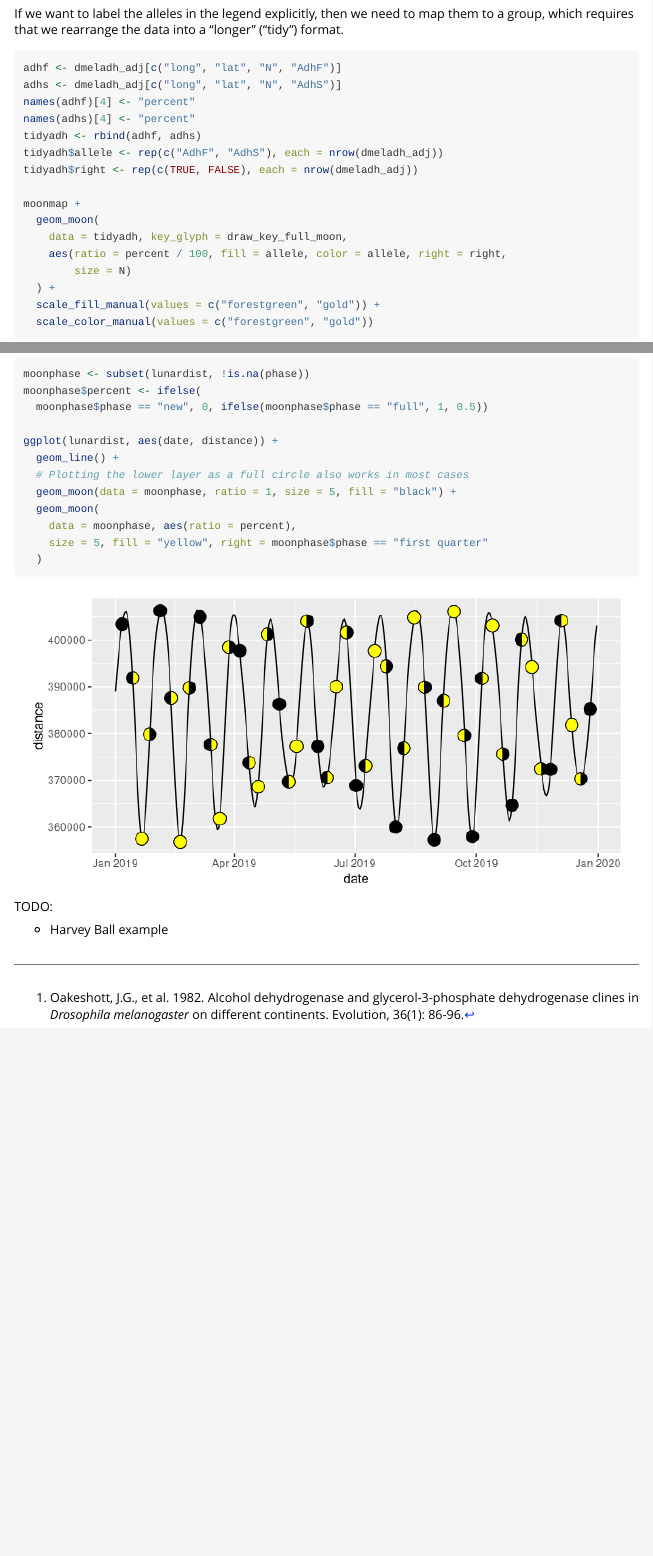
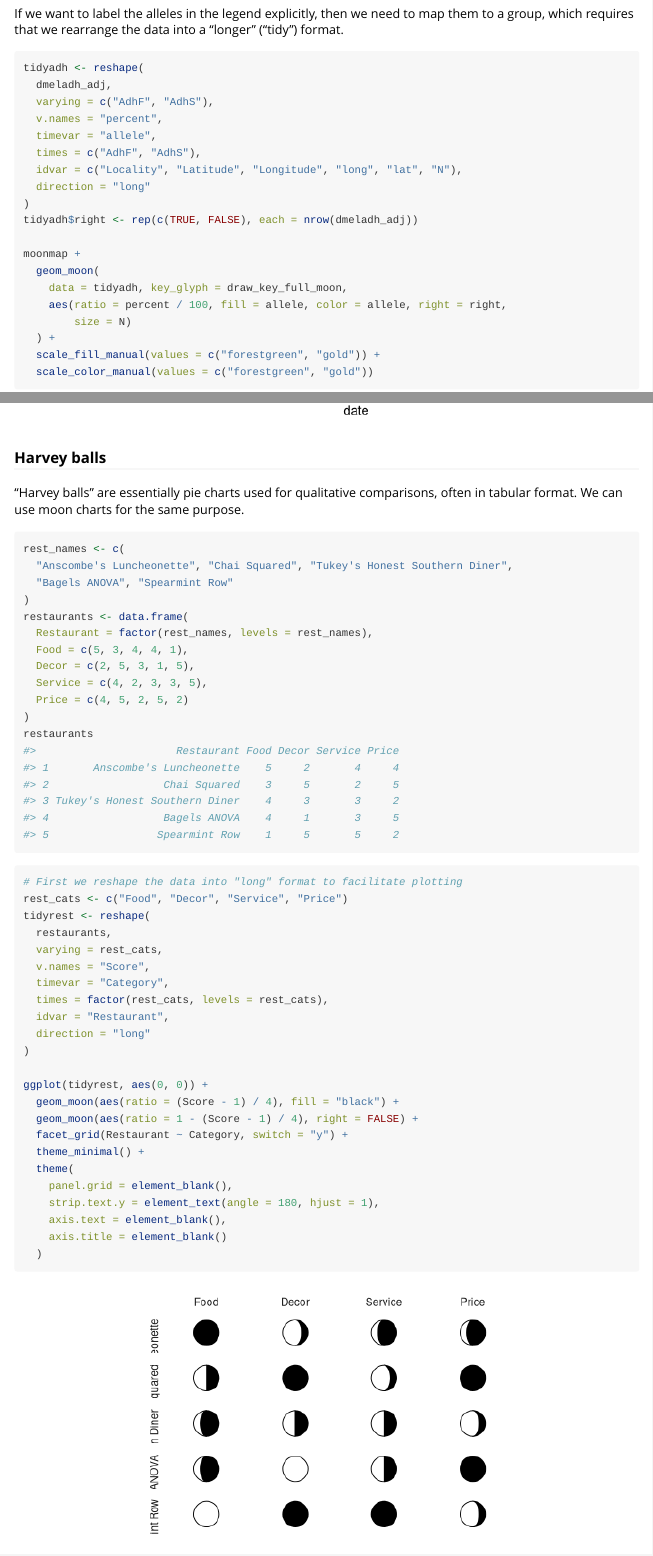
Before and after one commit to mnbram/gggibbous, an R Markdown document (vignettes/gggibbous.Rmd): the page in a window 1100 px wide, from 4820 px down, and a second part further down, joined at a grey line. Rendered offline with R 4.5, knitr and Pandoc, with nearby package versions; some code elsewhere in the file could not run offline; common packages that the code uses without loading them are loaded.

Commit message:
Added Harvey Ball example to vignette; changed map example to use reshape()

````diff
--- a/vignettes/gggibbous.Rmd
+++ b/vignettes/gggibbous.Rmd
@@ -229,12 +229,15 @@ them to a group, which requires that we rearrange the data into a “longer”
 (“tidy”) format.
 
 ```{r, fig.width = 6, fig.height = 5.45}
-adhf <- dmeladh_adj[c("long", "lat", "N", "AdhF")]
-adhs <- dmeladh_adj[c("long", "lat", "N", "AdhS")]
-names(adhf)[4] <- "percent"
-names(adhs)[4] <- "percent"
-tidyadh <- rbind(adhf, adhs)
-tidyadh$allele <- rep(c("AdhF", "AdhS"), each = nrow(dmeladh_adj))
+tidyadh <- reshape(
+  dmeladh_adj,
+  varying = c("AdhF", "AdhS"),
+  v.names = "percent",
+  timevar = "allele",
+  times = c("AdhF", "AdhS"),
+  idvar = c("Locality", "Latitude", "Longitude", "long", "lat", "N"),
+  direction = "long"
+)
 tidyadh$right <- rep(c(TRUE, FALSE), each = nrow(dmeladh_adj))
 
 moonmap +
@@ -271,6 +274,49 @@ ggplot(lunardist, aes(date, distance)) +
   )
 ```
 
-TODO:
+### Harvey balls
 
-* Harvey Ball example
+“Harvey balls” are essentially pie charts used for qualitative comparisons,
+often in tabular format.
+We can use moon charts for the same purpose.
+
+```{r}
+rest_names <- c(
+  "Anscombe's Luncheonette", "Chai Squared", "Tukey's Honest Southern Diner",
+  "Bagels ANOVA", "Spearmint Row"
+)
+restaurants <- data.frame(
+  Restaurant = factor(rest_names, levels = rest_names),
+  Food = c(5, 3, 4, 4, 1),
+  Decor = c(2, 5, 3, 1, 5),
+  Service = c(4, 2, 3, 3, 5),
+  Price = c(4, 5, 2, 5, 2)
+)
+restaurants
+```
+
+```{r, fig.width = 4.5, fig.height = 3}
+# First we reshape the data into "long" format to facilitate plotting
+rest_cats <- c("Food", "Decor", "Service", "Price")
+tidyrest <- reshape(
+  restaurants,
+  varying = rest_cats,
+  v.names = "Score",
+  timevar = "Category",
+  times = factor(rest_cats, levels = rest_cats),
+  idvar = "Restaurant",
+  direction = "long"
+)
+
+ggplot(tidyrest, aes(0, 0)) +
+  geom_moon(aes(ratio = (Score - 1) / 4), fill = "black") +
+  geom_moon(aes(ratio = 1 - (Score - 1) / 4), right = FALSE) +
+  facet_grid(Restaurant ~ Category, switch = "y") +
+  theme_minimal() +
+  theme(
+    panel.grid = element_blank(),
+    strip.text.y = element_text(angle = 180, hjust = 1),
+    axis.text = element_blank(),
+    axis.title = element_blank()
+  )
+```
````
